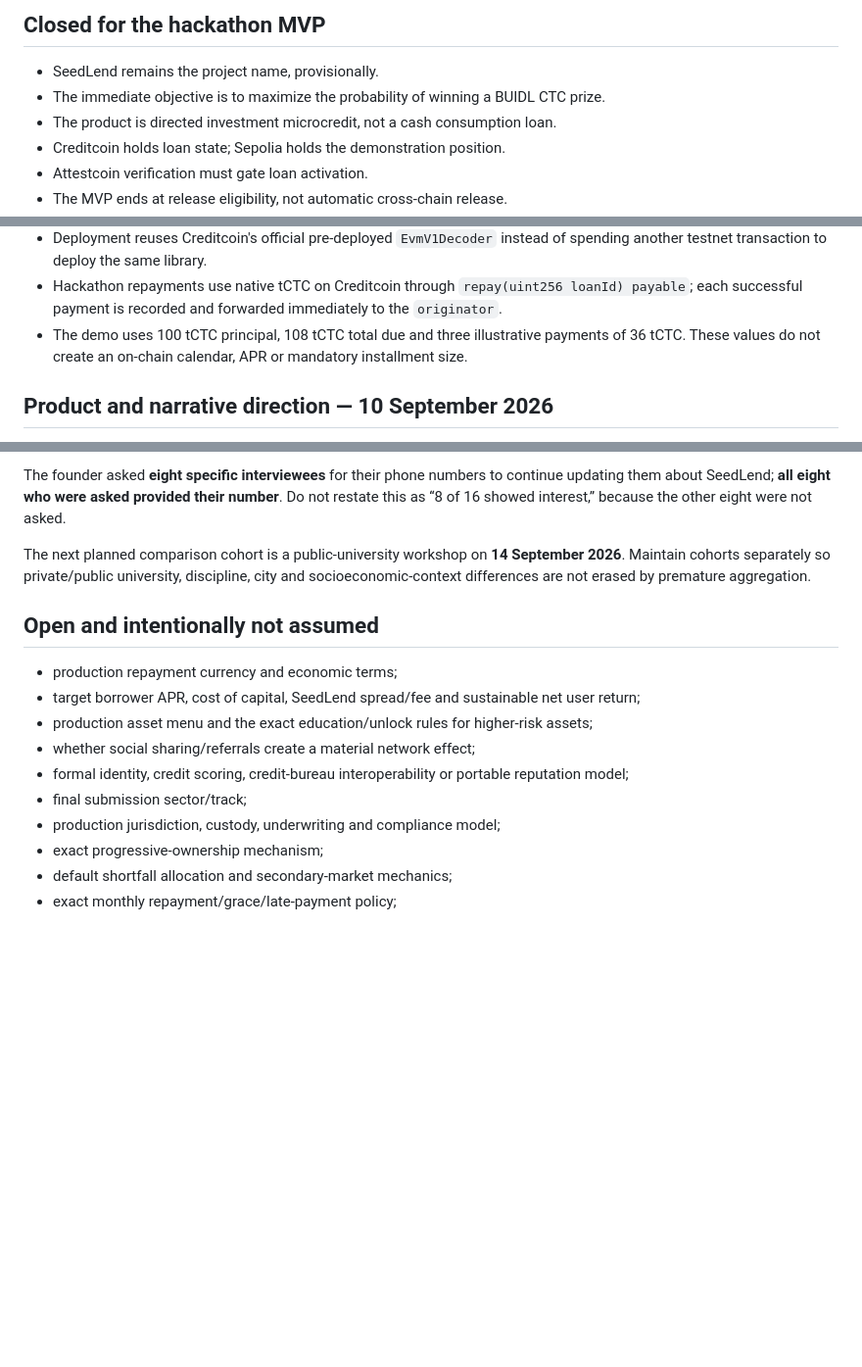
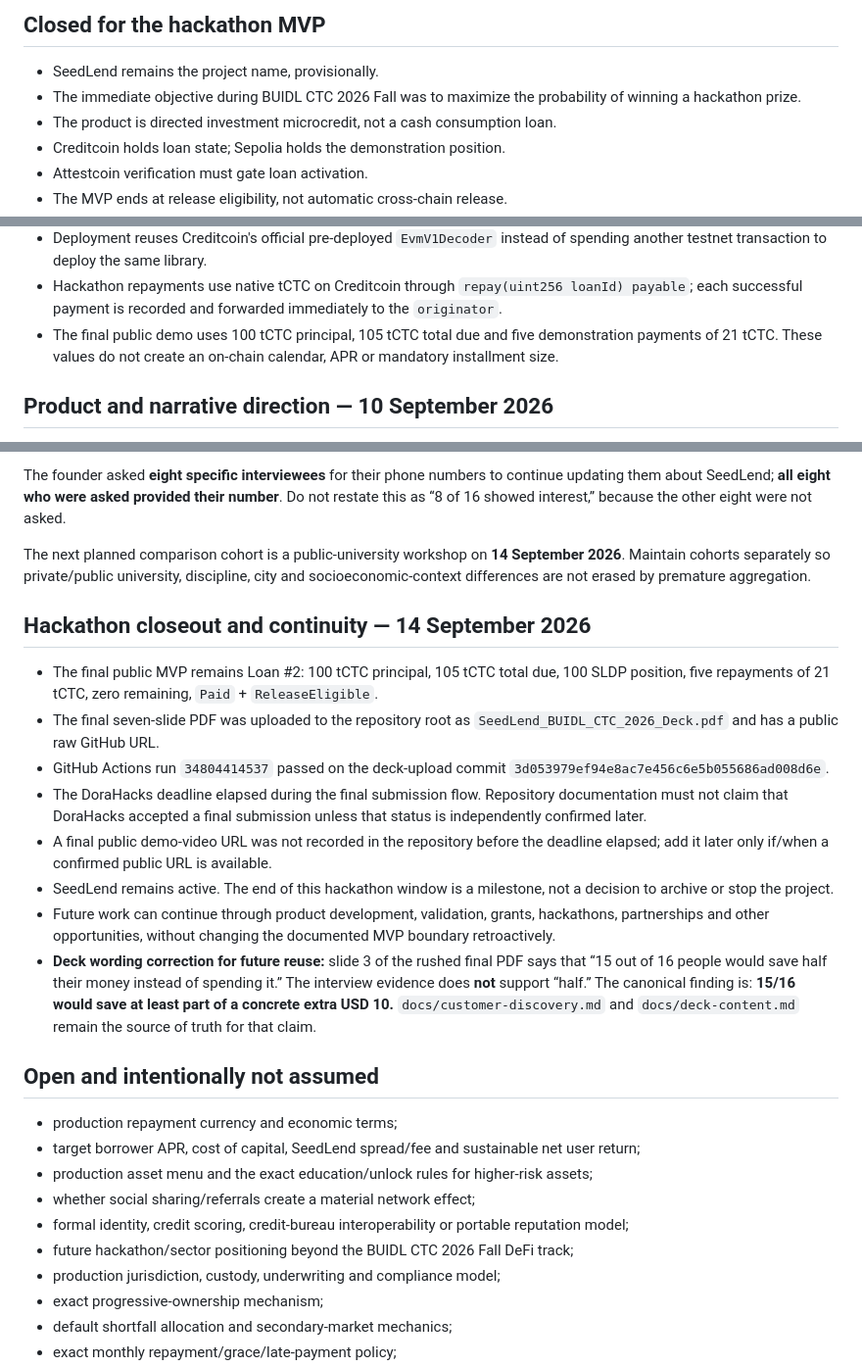
Before and after one commit to SergioBenaR/seedlend, a Markdown page: docs/decision-log.md, 3 parts joined by grey strips. Shown at 98% size. Rendered like a GitHub page; blank space fills up the shorter version.

Commit message:
docs: reconcile decisions with final public demo

```diff
--- a/docs/decision-log.md
+++ b/docs/decision-log.md
@@ -3,7 +3,7 @@
 ## Closed for the hackathon MVP
 
 - SeedLend remains the project name, provisionally.
-- The immediate objective is to maximize the probability of winning a BUIDL CTC prize.
+- The immediate objective during BUIDL CTC 2026 Fall was to maximize the probability of winning a hackathon prize.
 - The product is directed investment microcredit, not a cash consumption loan.
 - Creditcoin holds loan state; Sepolia holds the demonstration position.
 - Attestcoin verification must gate loan activation.
@@ -19,7 +19,7 @@
 - The hackathon demo asset is a fixed-supply, unbacked ERC20 used only on Sepolia and explicitly makes no legal RWA claim.
 - Deployment reuses Creditcoin's official pre-deployed `EvmV1Decoder` instead of spending another testnet transaction to deploy the same library.
 - Hackathon repayments use native tCTC on Creditcoin through `repay(uint256 loanId) payable`; each successful payment is recorded and forwarded immediately to the `originator`.
-- The demo uses 100 tCTC principal, 108 tCTC total due and three illustrative payments of 36 tCTC. These values do not create an on-chain calendar, APR or mandatory installment size.
+- The final public demo uses 100 tCTC principal, 105 tCTC total due and five demonstration payments of 21 tCTC. These values do not create an on-chain calendar, APR or mandatory installment size.
 
 ## Product and narrative direction — 10 September 2026
 
@@ -89,6 +89,17 @@ The founder asked **eight specific interviewees** for their phone numbers to con
 
 The next planned comparison cohort is a public-university workshop on **14 September 2026**. Maintain cohorts separately so private/public university, discipline, city and socioeconomic-context differences are not erased by premature aggregation.
 
+## Hackathon closeout and continuity — 14 September 2026
+
+- The final public MVP remains Loan #2: 100 tCTC principal, 105 tCTC total due, 100 SLDP position, five repayments of 21 tCTC, zero remaining, `Paid` + `ReleaseEligible`.
+- The final seven-slide PDF was uploaded to the repository root as `SeedLend_BUIDL_CTC_2026_Deck.pdf` and has a public raw GitHub URL.
+- GitHub Actions run `34804414537` passed on the deck-upload commit `3d053979ef94e8ac7e456c6e5b055686ad008d6e`.
+- The DoraHacks deadline elapsed during the final submission flow. Repository documentation must not claim that DoraHacks accepted a final submission unless that status is independently confirmed later.
+- A final public demo-video URL was not recorded in the repository before the deadline elapsed; add it later only if/when a confirmed public URL is available.
+- SeedLend remains active. The end of this hackathon window is a milestone, not a decision to archive or stop the project.
+- Future work can continue through product development, validation, grants, hackathons, partnerships and other opportunities, without changing the documented MVP boundary retroactively.
+- **Deck wording correction for future reuse:** slide 3 of the rushed final PDF says that “15 out of 16 people would save half their money instead of spending it.” The interview evidence does **not** support “half.” The canonical finding is: **15/16 would save at least part of a concrete extra USD 10.** `docs/customer-discovery.md` and `docs/deck-content.md` remain the source of truth for that claim.
+
 ## Open and intentionally not assumed
 
 - production repayment currency and economic terms;
@@ -96,7 +107,7 @@ The next planned comparison cohort is a public-university workshop on **14 Septe
 - production asset menu and the exact education/unlock rules for higher-risk assets;
 - whether social sharing/referrals create a material network effect;
 - formal identity, credit scoring, credit-bureau interoperability or portable reputation model;
-- final submission sector/track;
+- future hackathon/sector positioning beyond the BUIDL CTC 2026 Fall DeFi track;
 - production jurisdiction, custody, underwriting and compliance model;
 - exact progressive-ownership mechanism;
 - default shortfall allocation and secondary-market mechanics;
```
Also changed, not shown: other parts of docs/decision-log.md (+1 -1 lines).
